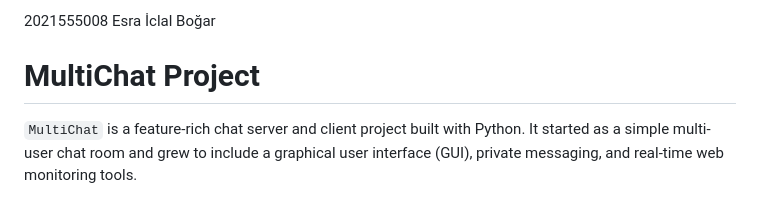
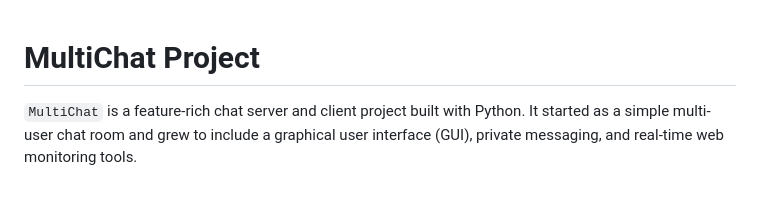
Before and after one commit to iclalbogar/MultiChat, a Markdown page: README.md, the part around the change. Rendered like a GitHub page.

```diff
--- a/README.md
+++ b/README.md
@@ -1,5 +1,4 @@
-2021555008
-Esra İclal Boğar
+
 # MultiChat Project
 
 `MultiChat` is a feature-rich chat server and client project built with Python. It started as a simple multi-user chat room and grew to include a graphical user interface (GUI), private messaging, and real-time web monitoring tools.
```
